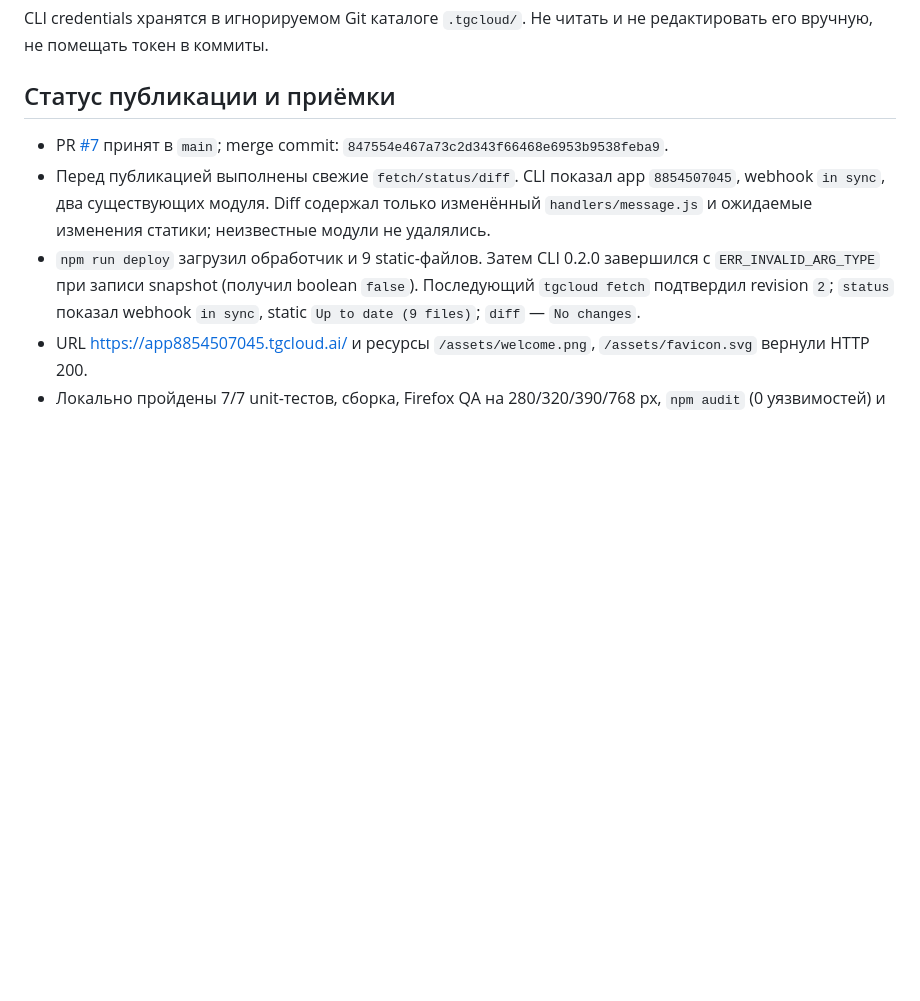
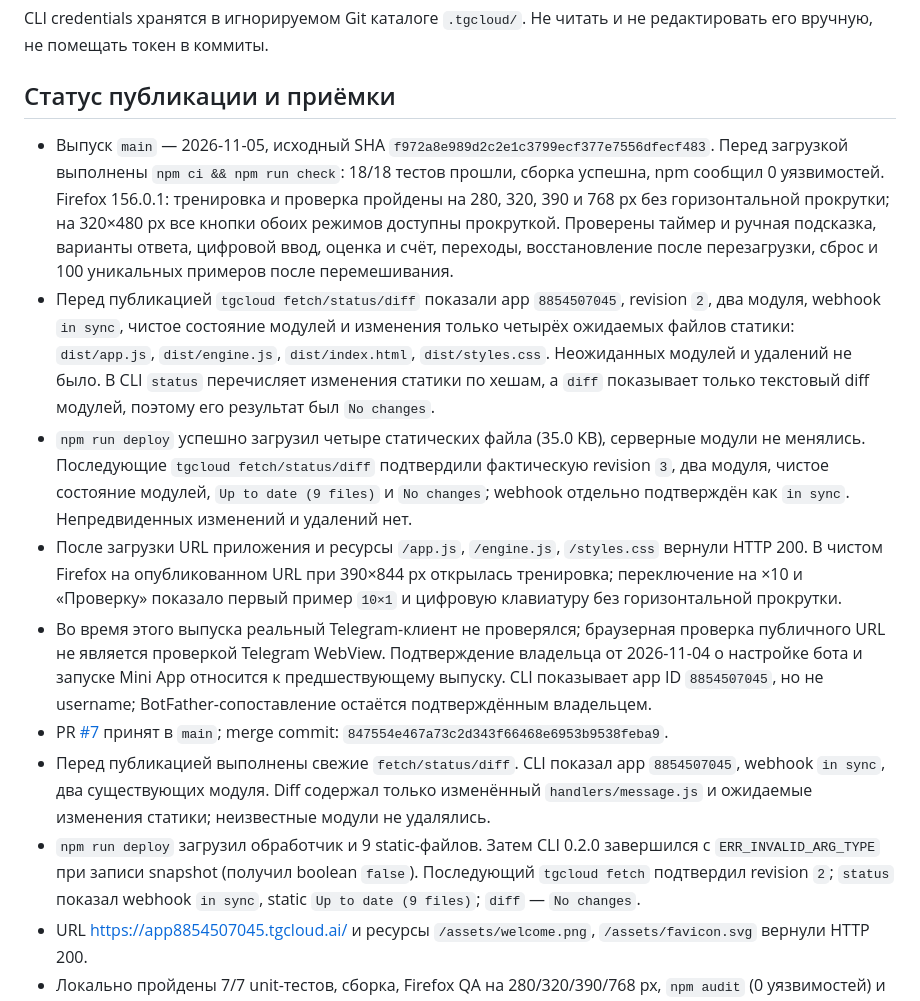
Before and after one commit to dvpot/umnozhayka, a Markdown page: docs/TELEGRAM_DEPLOY.md, the part around the change. Drawn GitHub-style; blank space fills up the shorter version.

Commit message:
docs: record Serverless revision 3 release

```diff
--- a/docs/TELEGRAM_DEPLOY.md
+++ b/docs/TELEGRAM_DEPLOY.md
@@ -18,6 +18,11 @@ CLI credentials хранятся в игнорируемом Git каталог
 
 ## Статус публикации и приёмки
 
+- Выпуск `main` — 2026-11-05, исходный SHA `f972a8e989d2c2e1c3799ecf377e7556dfecf483`. Перед загрузкой выполнены `npm ci && npm run check`: 18/18 тестов прошли, сборка успешна, npm сообщил 0 уязвимостей. Firefox 156.0.1: тренировка и проверка пройдены на 280, 320, 390 и 768 px без горизонтальной прокрутки; на 320×480 px все кнопки обоих режимов доступны прокруткой. Проверены таймер и ручная подсказка, варианты ответа, цифровой ввод, оценка и счёт, переходы, восстановление после перезагрузки, сброс и 100 уникальных примеров после перемешивания.
+- Перед публикацией `tgcloud fetch/status/diff` показали app `8854507045`, revision `2`, два модуля, webhook `in sync`, чистое состояние модулей и изменения только четырёх ожидаемых файлов статики: `dist/app.js`, `dist/engine.js`, `dist/index.html`, `dist/styles.css`. Неожиданных модулей и удалений не было. В CLI `status` перечисляет изменения статики по хешам, а `diff` показывает только текстовый diff модулей, поэтому его результат был `No changes`.
+- `npm run deploy` успешно загрузил четыре статических файла (35.0 KB), серверные модули не менялись. Последующие `tgcloud fetch/status/diff` подтвердили фактическую revision `3`, два модуля, чистое состояние модулей, `Up to date (9 files)` и `No changes`; webhook отдельно подтверждён как `in sync`. Непредвиденных изменений и удалений нет.
+- После загрузки URL приложения и ресурсы `/app.js`, `/engine.js`, `/styles.css` вернули HTTP 200. В чистом Firefox на опубликованном URL при 390×844 px открылась тренировка; переключение на ×10 и «Проверку» показало первый пример `10×1` и цифровую клавиатуру без горизонтальной прокрутки.
+- Во время этого выпуска реальный Telegram-клиент не проверялся; браузерная проверка публичного URL не является проверкой Telegram WebView. Подтверждение владельца от 2026-11-04 о настройке бота и запуске Mini App относится к предшествующему выпуску. CLI показывает app ID `8854507045`, но не username; BotFather-сопоставление остаётся подтверждённым владельцем.
 - PR [#7](https://github.com/dvpot/umnozhayka/pull/7) принят в `main`; merge commit: `847554e467a73c2d343f66468e6953b9538feba9`.
 - Перед публикацией выполнены свежие `fetch/status/diff`. CLI показал app `8854507045`, webhook `in sync`, два существующих модуля. Diff содержал только изменённый `handlers/message.js` и ожидаемые изменения статики; неизвестные модули не удалялись.
 - `npm run deploy` загрузил обработчик и 9 static-файлов. Затем CLI 0.2.0 завершился с `ERR_INVALID_ARG_TYPE` при записи snapshot (получил boolean `false`). Последующий `tgcloud fetch` подтвердил revision `2`; `status` показал webhook `in sync`, static `Up to date (9 files)`; `diff` — `No changes`.
```
